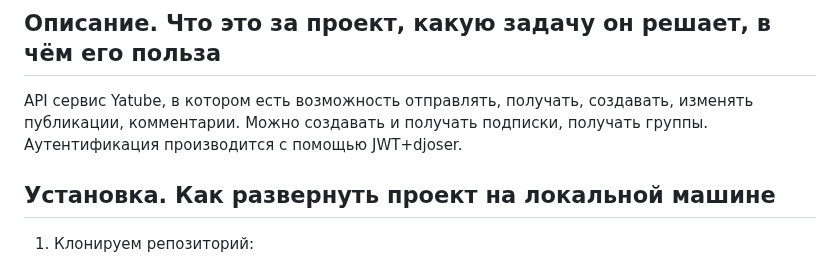
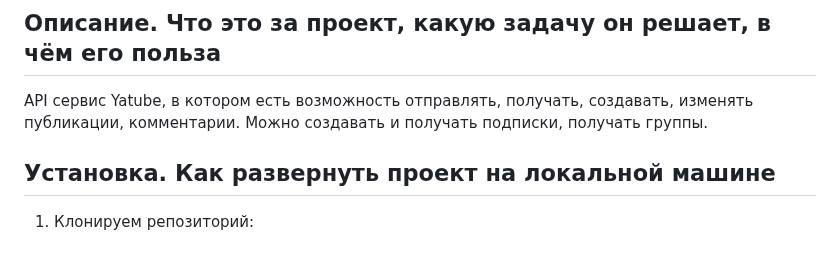
Before and after one commit to lanarkk/api_final, a Markdown page: README.md, the part around the change. Rendered like a GitHub page.

Commit message:
вот бы без приключений...

```diff
--- a/README.md
+++ b/README.md
@@ -9,7 +9,6 @@
 API сервис Yatube, в котором есть возможность
 отправлять, получать, создавать, изменять публикации, комментарии.
 Можно создавать и получать подписки, получать группы.
-Аутентификация производится с помощью JWT+djoser.
 
 ## Установка. Как развернуть проект на локальной машине
 
```
